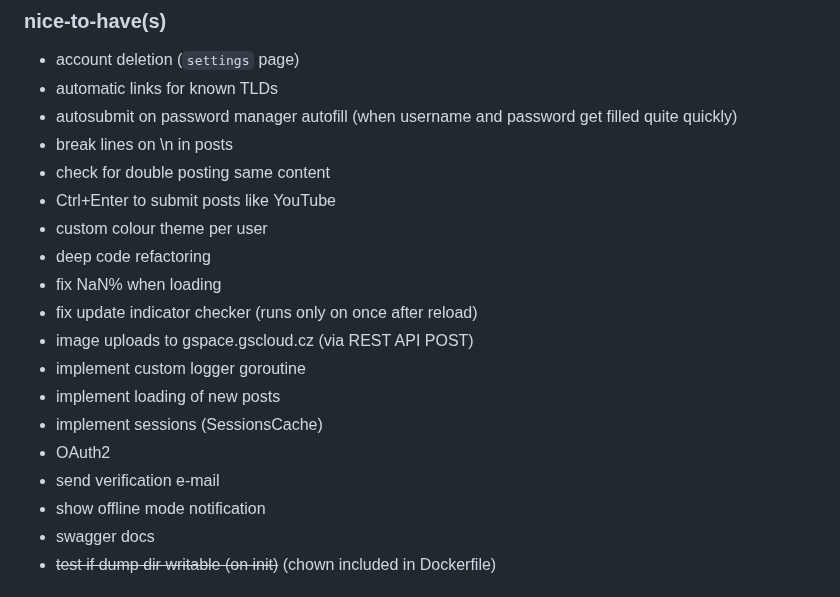
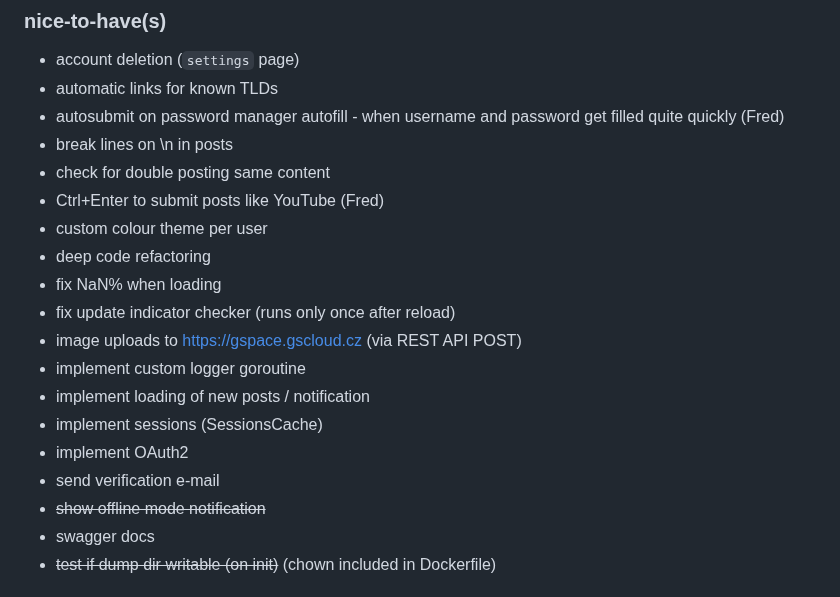
Before and after one commit to krustowski/littr, a Markdown page: README.md, the part around the change. Rendered like a GitHub page.

```diff
--- a/README.md
+++ b/README.md
@@ -110,21 +110,21 @@ http://localhost:8093/flow
 ### nice-to-have(s)
 + account deletion (`settings` page)
 + automatic links for known TLDs
-+ autosubmit on password manager autofill (when username and password get filled quite quickly)
++ autosubmit on password manager autofill - when username and password get filled quite quickly (Fred)
 + break lines on \n in posts
 + check for double posting same content
-+ Ctrl+Enter to submit posts like YouTube
++ Ctrl+Enter to submit posts like YouTube (Fred)
 + custom colour theme per user
 + deep code refactoring
 + fix NaN% when loading
-+ fix update indicator checker (runs only on once after reload)
-+ image uploads to gspace.gscloud.cz (via REST API POST)
++ fix update indicator checker (runs only once after reload)
++ image uploads to https://gspace.gscloud.cz (via REST API POST)
 + implement custom logger goroutine
-+ implement loading of new posts
++ implement loading of new posts / notification
 + implement sessions (SessionsCache)
-+ OAuth2
++ implement OAuth2
 + send verification e-mail
-+ show offline mode notification
++ ~~show offline mode notification~~
 + swagger docs
 + ~~test if dump dir writable (on init)~~ (chown included in Dockerfile)
 
```
